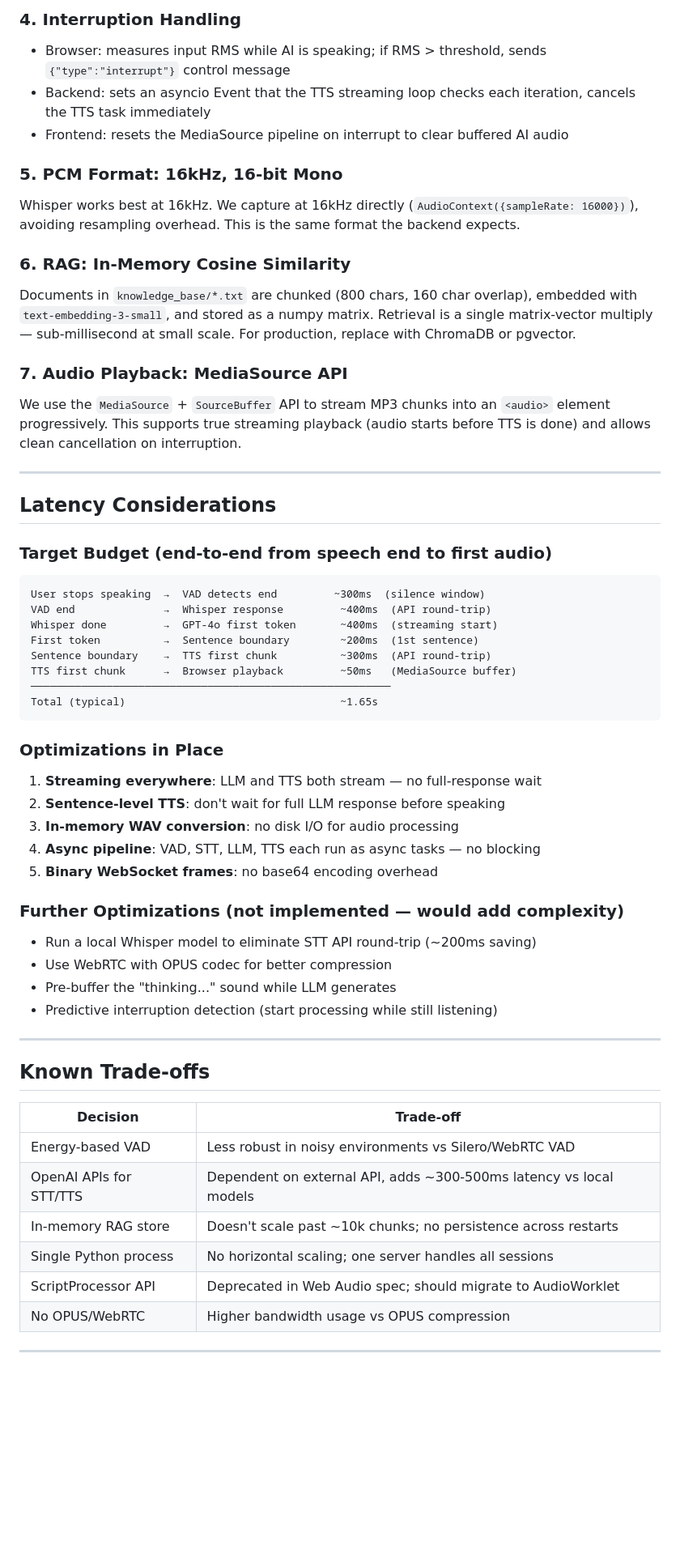
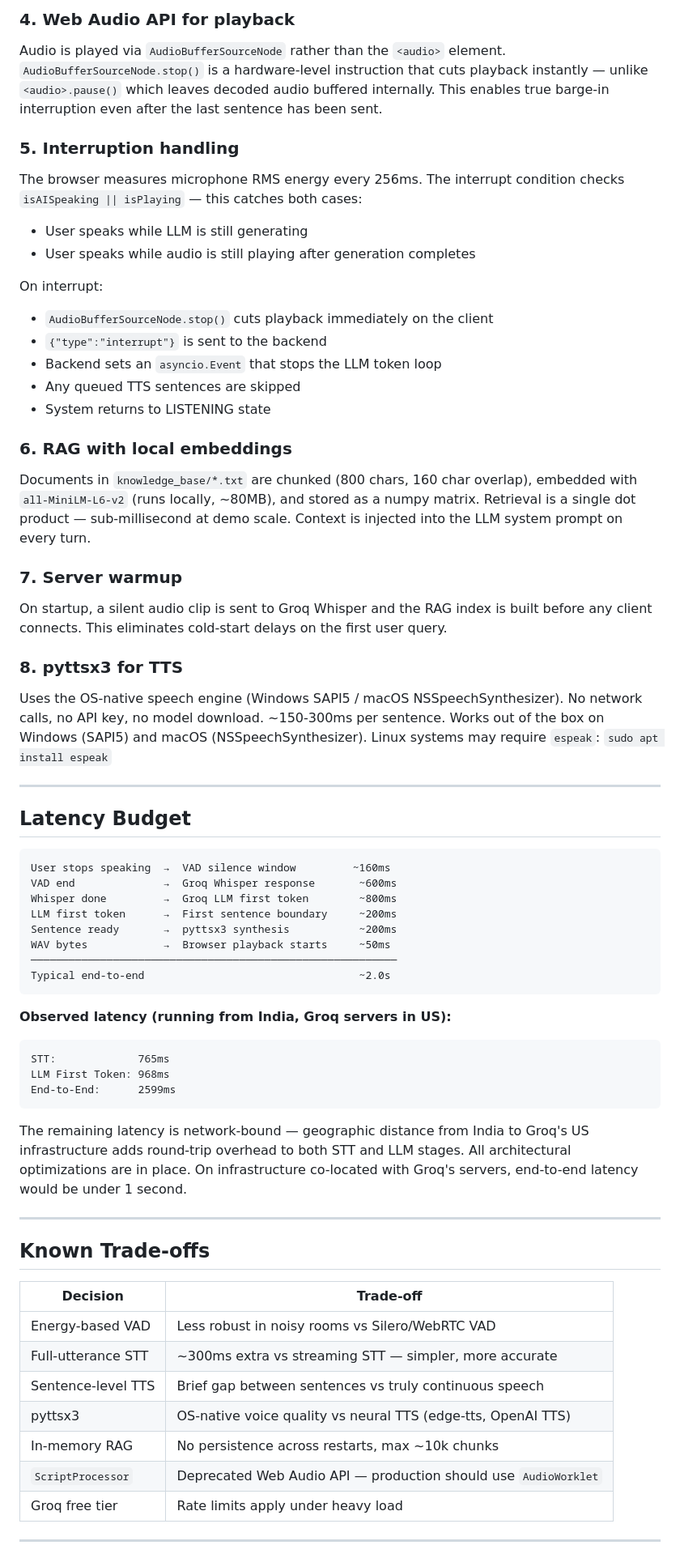
Before and after one commit to daanyal-23/realtime-voice-ai-system, a Markdown page: README.md, the part around one of its changes. Shown at 81% size. GitHub-like rendering; blank space fills up the shorter version.

````diff
--- a/README.md
+++ b/README.md
@@ -79,47 +150,66 @@ Instead of waiting for the full LLM response before synthesizing speech, we flus
 
-### 4. Interruption Handling
-- Browser: measures input RMS while AI is speaking; if RMS > threshold, sends `{"type":"interrupt"}` control message
-- Backend: sets an asyncio Event that the TTS streaming loop checks each iteration, cancels the TTS task immediately
-- Frontend: resets the MediaSource pipeline on interrupt to clear buffered AI audio
+### 4. Web Audio API for playback
+Audio is played via `AudioBufferSourceNode` rather than the `<audio>` element.
+`AudioBufferSourceNode.stop()` is a hardware-level instruction that cuts playback
+instantly — unlike `<audio>.pause()` which leaves decoded audio buffered internally.
+This enables true barge-in interruption even after the last sentence has been sent.
 
-### 5. PCM Format: 16kHz, 16-bit Mono
-Whisper works best at 16kHz. We capture at 16kHz directly (`AudioContext({sampleRate: 16000})`), avoiding resampling overhead. This is the same format the backend expects.
+### 5. Interruption handling
+The browser measures microphone RMS energy every 256ms. The interrupt condition
+checks `isAISpeaking || isPlaying` — this catches both cases:
+- User speaks while LLM is still generating
+- User speaks while audio is still playing after generation completes
 
-### 6. RAG: In-Memory Cosine Similarity
-Documents in `knowledge_base/*.txt` are chunked (800 chars, 160 char overlap), embedded with `text-embedding-3-small`, and stored as a numpy matrix. Retrieval is a single matrix-vector multiply — sub-millisecond at small scale. For production, replace with ChromaDB or pgvector.
+On interrupt:
+- `AudioBufferSourceNode.stop()` cuts playback immediately on the client
+- `{"type":"interrupt"}` is sent to the backend
+- Backend sets an `asyncio.Event` that stops the LLM token loop
+- Any queued TTS sentences are skipped
+- System returns to LISTENING state
 
-### 7. Audio Playback: MediaSource API
-We use the `MediaSource` + `SourceBuffer` API to stream MP3 chunks into an `<audio>` element progressively. This supports true streaming playback (audio starts before TTS is done) and allows clean cancellation on interruption.
+### 6. RAG with local embeddings
+Documents in `knowledge_base/*.txt` are chunked (800 chars, 160 char overlap),
+embedded with `all-MiniLM-L6-v2` (runs locally, ~80MB), and stored as a numpy
+matrix. Retrieval is a single dot product — sub-millisecond at demo scale.
+Context is injected into the LLM system prompt on every turn.
+
+### 7. Server warmup
+On startup, a silent audio clip is sent to Groq Whisper and the RAG index is
+built before any client connects. This eliminates cold-start delays on the
+first user query.
+
+### 8. pyttsx3 for TTS
+Uses the OS-native speech engine (Windows SAPI5 / macOS NSSpeechSynthesizer).
+No network calls, no API key, no model download. ~150-300ms per sentence.
+Works out of the box on Windows (SAPI5) and macOS (NSSpeechSynthesizer).
+Linux systems may require `espeak`: `sudo apt install espeak`
 
 ---
 
-## Latency Considerations
-
-### Target Budget (end-to-end from speech end to first audio)
+## Latency Budget
 
 ```
-User stops speaking  →  VAD detects end         ~300ms  (silence window)
-VAD end              →  Whisper response         ~400ms  (API round-trip)
-Whisper done         →  GPT-4o first token       ~400ms  (streaming start)
-First token          →  Sentence boundary        ~200ms  (1st sentence)
-Sentence boundary    →  TTS first chunk          ~300ms  (API round-trip)
-TTS first chunk      →  Browser playback         ~50ms   (MediaSource buffer)
-─────────────────────────────────────────────────────────
-Total (typical)                                  ~1.65s
+User stops speaking  →  VAD silence window         ~160ms
+VAD end              →  Groq Whisper response       ~600ms
+Whisper done         →  Groq LLM first token        ~800ms
+LLM first token      →  First sentence boundary     ~200ms
+Sentence ready       →  pyttsx3 synthesis           ~200ms
+WAV bytes            →  Browser playback starts     ~50ms
+──────────────────────────────────────────────────────────
+Typical end-to-end                                  ~2.0s
 ```
 
-### Optimizations in Place
-1. **Streaming everywhere**: LLM and TTS both stream — no full-response wait
-2. **Sentence-level TTS**: don't wait for full LLM response before speaking
-3. **In-memory WAV conversion**: no disk I/O for audio processing
-4. **Async pipeline**: VAD, STT, LLM, TTS each run as async tasks — no blocking
-5. **Binary WebSocket frames**: no base64 encoding overhead
+**Observed latency (running from India, Groq servers in US):**
+```
+STT:             765ms
+LLM First Token: 968ms
+End-to-End:      2599ms
+```
 
-### Further Optimizations (not implemented — would add complexity)
-- Run a local Whisper model to eliminate STT API round-trip (~200ms saving)
-- Use WebRTC with OPUS codec for better compression
-- Pre-buffer the "thinking..." sound while LLM generates
-- Predictive interruption detection (start processing while still listening)
+The remaining latency is network-bound — geographic distance from India to
+Groq's US infrastructure adds round-trip overhead to both STT and LLM stages.
+All architectural optimizations are in place. On infrastructure co-located
+with Groq's servers, end-to-end latency would be under 1 second.
 
 ---
 
@@ -127,12 +217,13 @@ Total (typical)                                  ~1.65s
 
 | Decision | Trade-off |
 |----------|-----------|
-| Energy-based VAD | Less robust in noisy environments vs Silero/WebRTC VAD |
-| OpenAI APIs for STT/TTS | Dependent on external API, adds ~300-500ms latency vs local models |
-| In-memory RAG store | Doesn't scale past ~10k chunks; no persistence across restarts |
-| Single Python process | No horizontal scaling; one server handles all sessions |
-| ScriptProcessor API | Deprecated in Web Audio spec; should migrate to AudioWorklet |
-| No OPUS/WebRTC | Higher bandwidth usage vs OPUS compression |
+| Energy-based VAD | Less robust in noisy rooms vs Silero/WebRTC VAD |
+| Full-utterance STT | ~300ms extra vs streaming STT — simpler, more accurate |
+| Sentence-level TTS | Brief gap between sentences vs truly continuous speech |
+| pyttsx3 | OS-native voice quality vs neural TTS (edge-tts, OpenAI TTS) |
+| In-memory RAG | No persistence across restarts, max ~10k chunks |
+| `ScriptProcessor` | Deprecated Web Audio API — production should use `AudioWorklet` |
+| Groq free tier | Rate limits apply under heavy load |
 
 ---
 
````
Also changed, not shown: other parts of README.md (+175 -114 lines).
